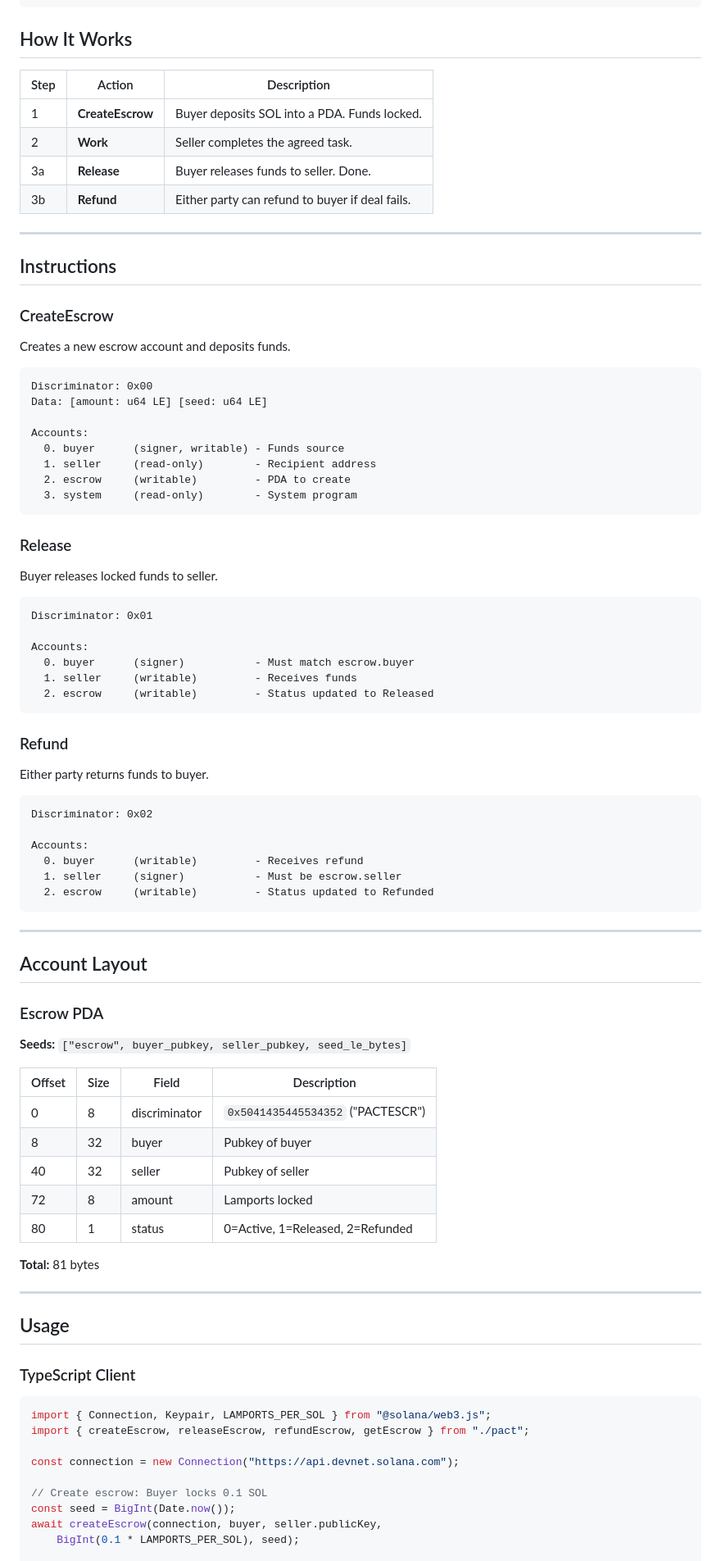
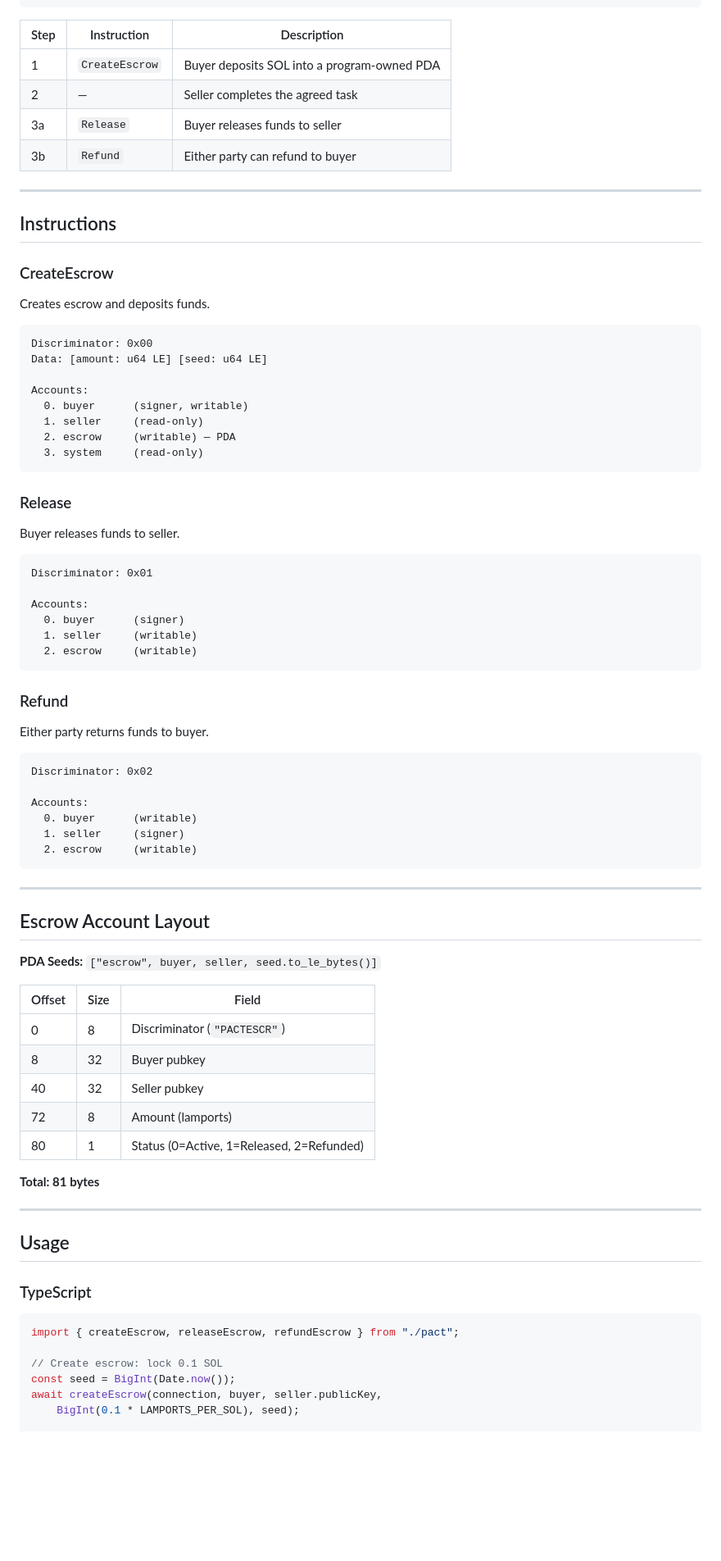
Before and after one commit to ACRLABSDEV/pact, a Markdown page: README.md, the part around the change printed below. Shown: that part at 82% size. GitHub-like rendering; blank space fills up the shorter version.

````diff
--- a/README.md
+++ b/README.md
@@ -53,14 +72,12 @@ curl -s https://acrlabsdev.github.io/pact/SKILL.md
 └─────────────────────────────────────────────────────────────────┘
 ```
 
-## How It Works
-
-| Step | Action | Description |
-|------|--------|-------------|
-| 1 | **CreateEscrow** | Buyer deposits SOL into a PDA. Funds locked. |
-| 2 | **Work** | Seller completes the agreed task. |
-| 3a | **Release** | Buyer releases funds to seller. Done. |
-| 3b | **Refund** | Either party can refund to buyer if deal fails. |
+| Step | Instruction | Description |
+|------|-------------|-------------|
+| 1 | `CreateEscrow` | Buyer deposits SOL into a program-owned PDA |
+| 2 | — | Seller completes the agreed task |
+| 3a | `Release` | Buyer releases funds to seller |
+| 3b | `Refund` | Either party can refund to buyer |
 
 ---
 
@@ -68,30 +85,30 @@ curl -s https://acrlabsdev.github.io/pact/SKILL.md
 
 ### CreateEscrow
 
-Creates a new escrow account and deposits funds.
+Creates escrow and deposits funds.
 
 ```
 Discriminator: 0x00
 Data: [amount: u64 LE] [seed: u64 LE]
 
 Accounts:
-  0. buyer      (signer, writable) - Funds source
-  1. seller     (read-only)        - Recipient address
-  2. escrow     (writable)         - PDA to create
-  3. system     (read-only)        - System program
+  0. buyer      (signer, writable)
+  1. seller     (read-only)
+  2. escrow     (writable) — PDA
+  3. system     (read-only)
 ```
 
 ### Release
 
-Buyer releases locked funds to seller.
+Buyer releases funds to seller.
 
 ```
 Discriminator: 0x01
 
 Accounts:
-  0. buyer      (signer)           - Must match escrow.buyer
-  1. seller     (writable)         - Receives funds
-  2. escrow     (writable)         - Status updated to Released
+  0. buyer      (signer)
+  1. seller     (writable)
+  2. escrow     (writable)
 ```
 
 ### Refund
@@ -102,42 +119,37 @@ Either party returns funds to buyer.
 Discriminator: 0x02
 
 Accounts:
-  0. buyer      (writable)         - Receives refund
-  1. seller     (signer)           - Must be escrow.seller
-  2. escrow     (writable)         - Status updated to Refunded
+  0. buyer      (writable)
+  1. seller     (signer)
+  2. escrow     (writable)
 ```
 
 ---
 
-## Account Layout
+## Escrow Account Layout
 
-### Escrow PDA
+**PDA Seeds:** `["escrow", buyer, seller, seed.to_le_bytes()]`
 
-**Seeds:** `["escrow", buyer_pubkey, seller_pubkey, seed_le_bytes]`
+| Offset | Size | Field |
+|--------|------|-------|
+| 0 | 8 | Discriminator (`"PACTESCR"`) |
+| 8 | 32 | Buyer pubkey |
+| 40 | 32 | Seller pubkey |
+| 72 | 8 | Amount (lamports) |
+| 80 | 1 | Status (0=Active, 1=Released, 2=Refunded) |
 
-| Offset | Size | Field | Description |
-|--------|------|-------|-------------|
-| 0 | 8 | discriminator | `0x5041435445534352` ("PACTESCR") |
-| 8 | 32 | buyer | Pubkey of buyer |
-| 40 | 32 | seller | Pubkey of seller |
-| 72 | 8 | amount | Lamports locked |
-| 80 | 1 | status | 0=Active, 1=Released, 2=Refunded |
-
-**Total:** 81 bytes
+**Total: 81 bytes**
 
 ---
 
 ## Usage
 
-### TypeScript Client
+### TypeScript
 
 ```typescript
-import { Connection, Keypair, LAMPORTS_PER_SOL } from "@solana/web3.js";
-import { createEscrow, releaseEscrow, refundEscrow, getEscrow } from "./pact";
+import { createEscrow, releaseEscrow, refundEscrow } from "./pact";
 
-const connection = new Connection("https://api.devnet.solana.com");
-
-// Create escrow: Buyer locks 0.1 SOL
+// Create escrow: lock 0.1 SOL
 const seed = BigInt(Date.now());
 await createEscrow(connection, buyer, seller.publicKey,
     BigInt(0.1 * LAMPORTS_PER_SOL), seed);
````
Also changed, not shown: other parts of README.md (+61 -60 lines), pact-demo.gif (added), 1 other file.
